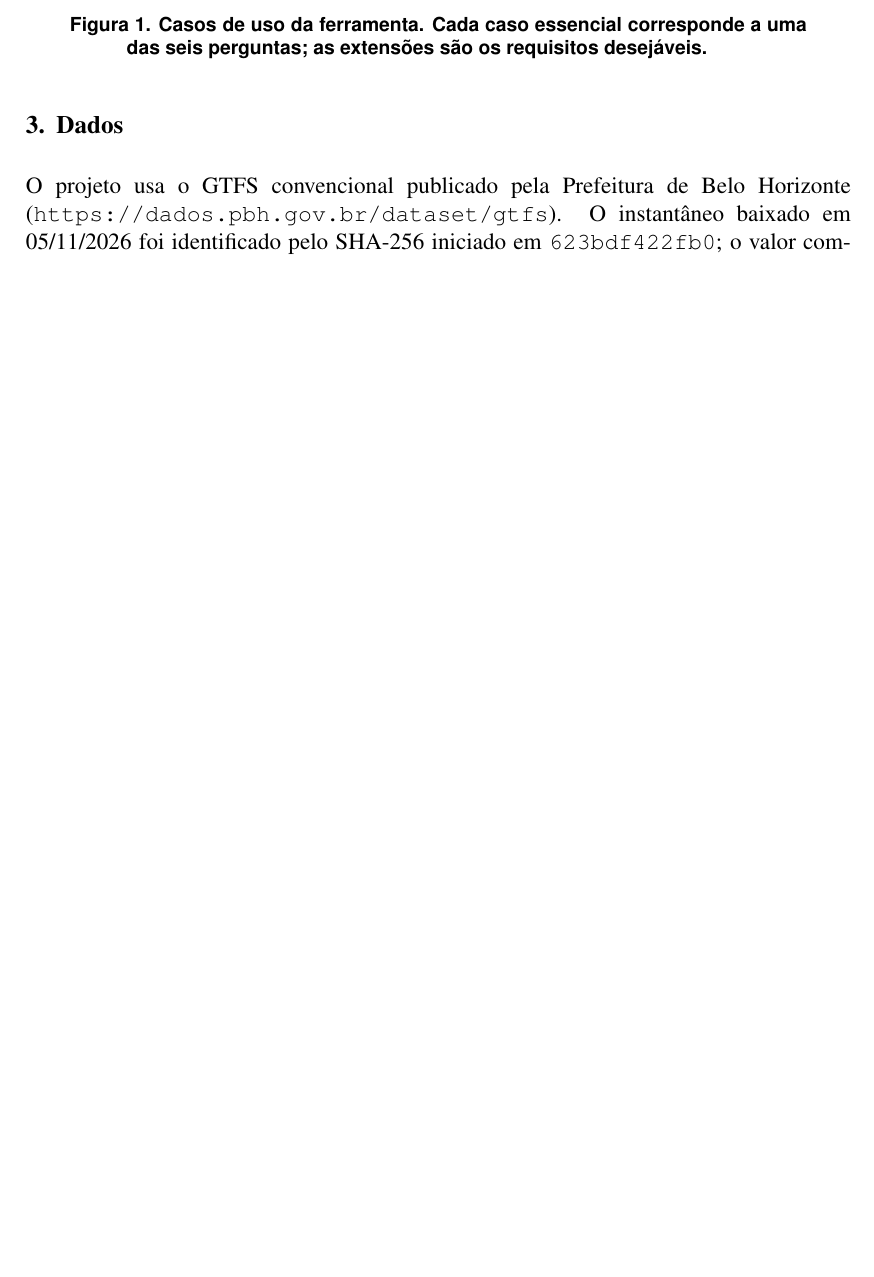
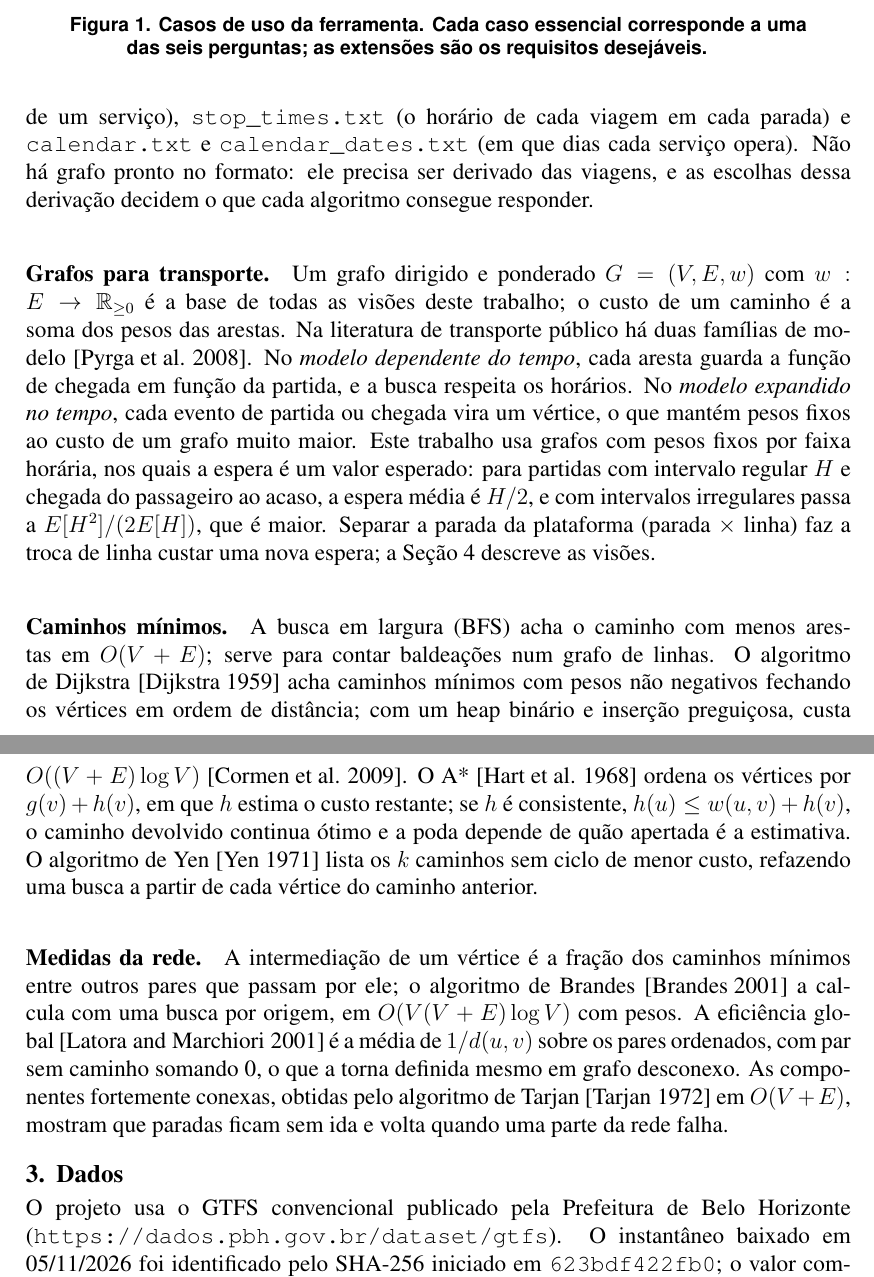
Before and after one commit to henriquegdc/grafos-transporte-bh, a LaTeX paper (relatorio/main.tex, which reads relatorio/secoes/fundamentacao.tex): part of page 2 of 12 before the commit and two parts of pages 2 and 3 of 13 after it, the two joined at a grey line, cut so that both start at the same text, the shorter picture padded with empty space. Compiled offline with pdfLaTeX.

Commit message:
docs(ENT-RELATORIO): rascunho da Fundamentação e correção da compilação
Fundamentação com GTFS, modelos de grafo para transporte (dependente e expandido no tempo, espera esperada) e os algoritmos usados, com três referências novas; Thiago revisa a parte de algoritmos. G_P e G_E em modo matemático na Implementação, que interrompia a compilação.

```diff
--- a/relatorio/secoes/fundamentacao.tex
+++ b/relatorio/secoes/fundamentacao.tex
@@ -6,0 +11,34 @@
+linha e de um serviço), \texttt{stop\_times.txt} (o horário de cada viagem em cada parada) e
+\texttt{calendar.txt} e \texttt{calendar\_dates.txt} (em que dias cada serviço opera). Não há
+grafo pronto no formato: ele precisa ser derivado das viagens, e as escolhas dessa derivação
+decidem o que cada algoritmo consegue responder.
+
+\paragraph{Grafos para transporte.} Um grafo dirigido e ponderado $G = (V, E, w)$ com
+$w: E \to \mathbb{R}_{\ge 0}$ é a base de todas as visões deste trabalho; o custo de um caminho
+é a soma dos pesos das arestas. Na literatura de transporte público há duas famílias de
+modelo~\cite{pyrga2008}. No \emph{modelo dependente do tempo}, cada aresta guarda a função de
+chegada em função da partida, e a busca respeita os horários. No \emph{modelo expandido no
+tempo}, cada evento de partida ou chegada vira um vértice, o que mantém pesos fixos ao custo de
+um grafo muito maior. Este trabalho usa grafos com pesos fixos por faixa horária, nos quais a
+espera é um valor esperado: para partidas com intervalo regular $H$ e chegada do passageiro ao
+acaso, a espera média é $H/2$, e com intervalos irregulares passa a $E[H^2]/(2E[H])$, que é
+maior. Separar a parada da plataforma (parada $\times$ linha) faz a troca de linha custar uma
+nova espera; a Seção~\ref{sec:modelagem} descreve as visões.
+
+\paragraph{Caminhos mínimos.} A busca em largura (BFS) acha o caminho com menos arestas em
+$O(V + E)$; serve para contar baldeações num grafo de linhas. O algoritmo de
+Dijkstra~\cite{dijkstra1959} acha caminhos mínimos com pesos não negativos fechando os vértices
+em ordem de distância; com um heap binário e inserção preguiçosa, custa
+$O((V + E)\log V)$~\cite{cormen2009}. O A*~\cite{hart1968} ordena os vértices por
+$g(v) + h(v)$, em que $h$ estima o custo restante; se $h$ é consistente,
+$h(u) \le w(u, v) + h(v)$, o caminho devolvido continua ótimo e a poda depende de quão
+apertada é a estimativa. O algoritmo de Yen~\cite{yen1971} lista os $k$ caminhos sem ciclo de
+menor custo, refazendo uma busca a partir de cada vértice do caminho anterior.
+
+\paragraph{Medidas da rede.} A intermediação de um vértice é a fração dos caminhos mínimos
+entre outros pares que passam por ele; o algoritmo de Brandes~\cite{brandes2001} a calcula com
+uma busca por origem, em $O(V(V + E)\log V)$ com pesos. A eficiência global~\cite{latora2001} é
+a média de $1/d(u, v)$ sobre os pares ordenados, com par sem caminho somando 0, o que a torna
+definida mesmo em grafo desconexo. As componentes fortemente conexas, obtidas pelo algoritmo de
+Tarjan~\cite{tarjan1972} em $O(V + E)$, mostram que paradas ficam sem ida e volta quando uma
+parte da rede falha.
```
Also changed, not shown: relatorio/referencias.bib (+29 -0 lines), relatorio/secoes/implementacao.tex (+1 -1 lines), relatorio/secoes/fundamentacao.tex (6 more changed lines).
